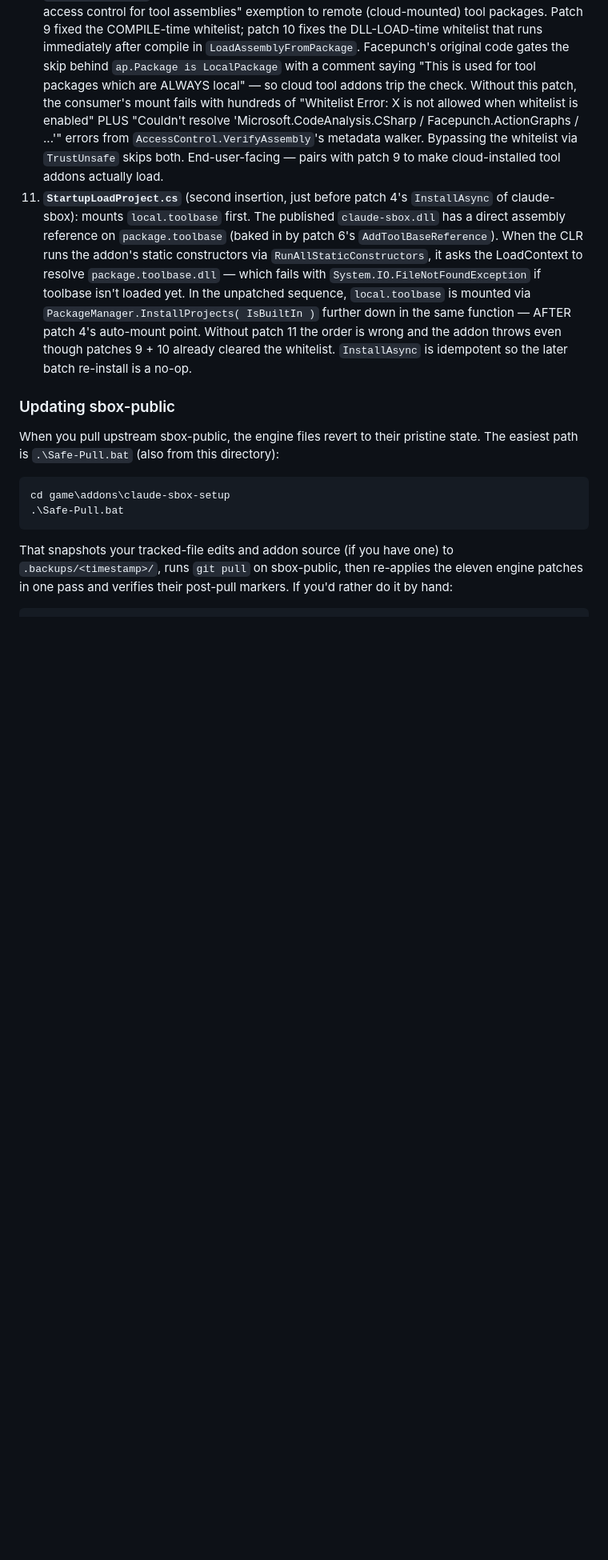
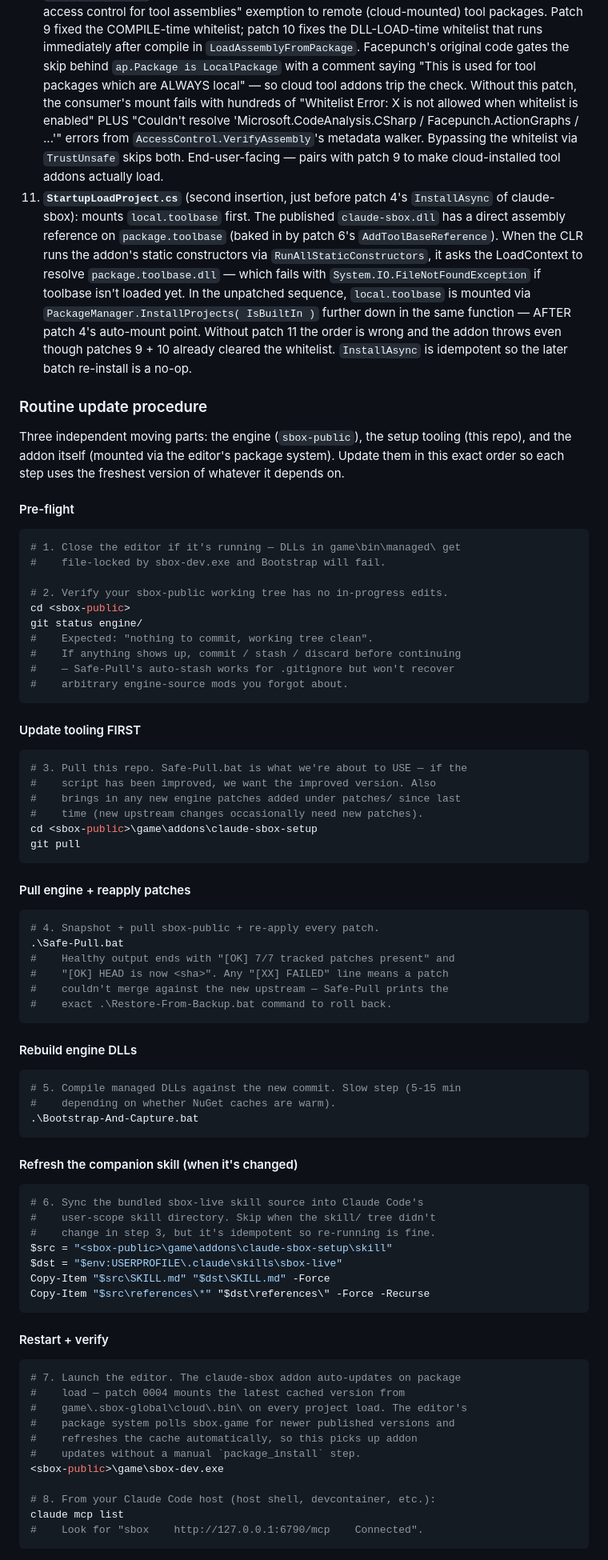
Before and after one commit to coffeegrind123/claude-sbox-setup, a Markdown page: README.md, the part around one of its changes. Shown at 80% size. GitHub-like rendering; blank space fills up the shorter version.

Commit message:
README: document the end-to-end update procedure
Existing "Updating sbox-public" section was a 20-line summary that
assumed users understood the pre-flight + post-pull + skill-sync +
restart + verify steps as folklore. Replaced with an explicit 8-step
procedure ordered so each step uses the freshest version of whatever
it depends on:

  1. Close the editor (DLLs lock).
  2. git status engine/ — verify clean tree.
  3. git pull in claude-sbox-setup FIRST (Safe-Pull.bat is what we're
     about to use; we want the freshest version).
  4. .\Safe-Pull.bat — snapshot + pull + re-apply patches.
  5. .\Bootstrap-And-Capture.bat — rebuild engine DLLs.
  6. Sync skill/ -> ~/.claude/skills/sbox-live/ if the skill changed.
  7. Launch sbox-dev.exe (addon auto-updates via package system).
  8. claude mcp list to verify connection.

Also added a failure-mode table covering every fail-point I've
actually seen in practice during the recovery session (.gitignore
marker missing, patch apply conflicts, unmerged engine state,
locked-DLL bootstrap failure, MCP not connected) with the precise
recovery command for each.

Kept the manual variant at the bottom for power users who don't
want Safe-Pull's safety wrapper, and the existing "Bootstrap fails
with file being used by another process" subsection below the
new content unchanged.

````diff
--- a/README.md
+++ b/README.md
@@ -99,15 +99,80 @@ Setup applies eleven patches to your sbox-public tree (all reversible, all shipp
 10. **`PackageLoader.cs`** (the second consumer-side whitelist gate, after patch 9): extends the "skip access control for tool assemblies" exemption to remote (cloud-mounted) tool packages. Patch 9 fixed the COMPILE-time whitelist; patch 10 fixes the DLL-LOAD-time whitelist that runs immediately after compile in `LoadAssemblyFromPackage`. Facepunch's original code gates the skip behind `ap.Package is LocalPackage` with a comment saying "This is used for tool packages which are ALWAYS local" — so cloud tool addons trip the check. Without this patch, the consumer's mount fails with hundreds of "Whitelist Error: X is not allowed when whitelist is enabled" PLUS "Couldn't resolve 'Microsoft.CodeAnalysis.CSharp / Facepunch.ActionGraphs / ...'" errors from `AccessControl.VerifyAssembly`'s metadata walker. Bypassing the whitelist via `TrustUnsafe` skips both. End-user-facing — pairs with patch 9 to make cloud-installed tool addons actually load.
 11. **`StartupLoadProject.cs`** (second insertion, just before patch 4's `InstallAsync` of claude-sbox): mounts `local.toolbase` first. The published `claude-sbox.dll` has a direct assembly reference on `package.toolbase` (baked in by patch 6's `AddToolBaseReference`). When the CLR runs the addon's static constructors via `RunAllStaticConstructors`, it asks the LoadContext to resolve `package.toolbase.dll` — which fails with `System.IO.FileNotFoundException` if toolbase isn't loaded yet. In the unpatched sequence, `local.toolbase` is mounted via `PackageManager.InstallProjects( IsBuiltIn )` further down in the same function — AFTER patch 4's auto-mount point. Without patch 11 the order is wrong and the addon throws even though patches 9 + 10 already cleared the whitelist. `InstallAsync` is idempotent so the later batch re-install is a no-op.
 
-### Updating sbox-public
+### Routine update procedure
 
-When you pull upstream sbox-public, the engine files revert to their pristine state. The easiest path is `.\Safe-Pull.bat` (also from this directory):
+Three independent moving parts: the engine (`sbox-public`), the setup tooling (this repo), and the addon itself (mounted via the editor's package system). Update them in this exact order so each step uses the freshest version of whatever it depends on.
+
+#### Pre-flight
 
 ```powershell
-cd game\addons\claude-sbox-setup
-.\Safe-Pull.bat
+# 1. Close the editor if it's running — DLLs in game\bin\managed\ get
+#    file-locked by sbox-dev.exe and Bootstrap will fail.
+
+# 2. Verify your sbox-public working tree has no in-progress edits.
+cd <sbox-public>
+git status engine/
+#    Expected: "nothing to commit, working tree clean".
+#    If anything shows up, commit / stash / discard before continuing
+#    — Safe-Pull's auto-stash works for .gitignore but won't recover
+#    arbitrary engine-source mods you forgot about.
 ```
 
-That snapshots your tracked-file edits and addon source (if you have one) to `.backups/<timestamp>/`, runs `git pull` on sbox-public, then re-applies the eleven engine patches in one pass and verifies their post-pull markers. If you'd rather do it by hand:
+#### Update tooling FIRST
 
 ```powershell
+# 3. Pull this repo. Safe-Pull.bat is what we're about to USE — if the
+#    script has been improved, we want the improved version. Also
+#    brings in any new engine patches added under patches/ since last
+#    time (new upstream changes occasionally need new patches).
+cd <sbox-public>\game\addons\claude-sbox-setup
+git pull
+```
+
+#### Pull engine + reapply patches
+
+```powershell
+# 4. Snapshot + pull sbox-public + re-apply every patch.
+.\Safe-Pull.bat
+#    Healthy output ends with "[OK] 7/7 tracked patches present" and
+#    "[OK] HEAD is now <sha>". Any "[XX] FAILED" line means a patch
+#    couldn't merge against the new upstream — Safe-Pull prints the
+#    exact .\Restore-From-Backup.bat command to roll back.
+```
+
+#### Rebuild engine DLLs
+
+```powershell
+# 5. Compile managed DLLs against the new commit. Slow step (5-15 min
+#    depending on whether NuGet caches are warm).
+.\Bootstrap-And-Capture.bat
+```
+
+#### Refresh the companion skill (when it's changed)
+
+```powershell
+# 6. Sync the bundled sbox-live skill source into Claude Code's
+#    user-scope skill directory. Skip when the skill/ tree didn't
+#    change in step 3, but it's idempotent so re-running is fine.
+$src = "<sbox-public>\game\addons\claude-sbox-setup\skill"
+$dst = "$env:USERPROFILE\.claude\skills\sbox-live"
+Copy-Item "$src\SKILL.md" "$dst\SKILL.md" -Force
+Copy-Item "$src\references\*" "$dst\references\" -Force -Recurse
+```
+
+#### Restart + verify
+
+```powershell
+# 7. Launch the editor. The claude-sbox addon auto-updates on package
+#    load — patch 0004 mounts the latest cached version from
+#    game\.sbox-global\cloud\.bin\ on every project load. The editor's
+#    package system polls sbox.game for newer published versions and
+#    refreshes the cache automatically, so this picks up addon
+#    updates without a manual `package_install` step.
+<sbox-public>\game\sbox-dev.exe
+
+# 8. From your Claude Code host (host shell, devcontainer, etc.):
+claude mcp list
+#    Look for "sbox    http://127.0.0.1:6790/mcp    Connected".
+```
+
````
Also changed, not shown: other parts of README.md (+21 -2 lines).
